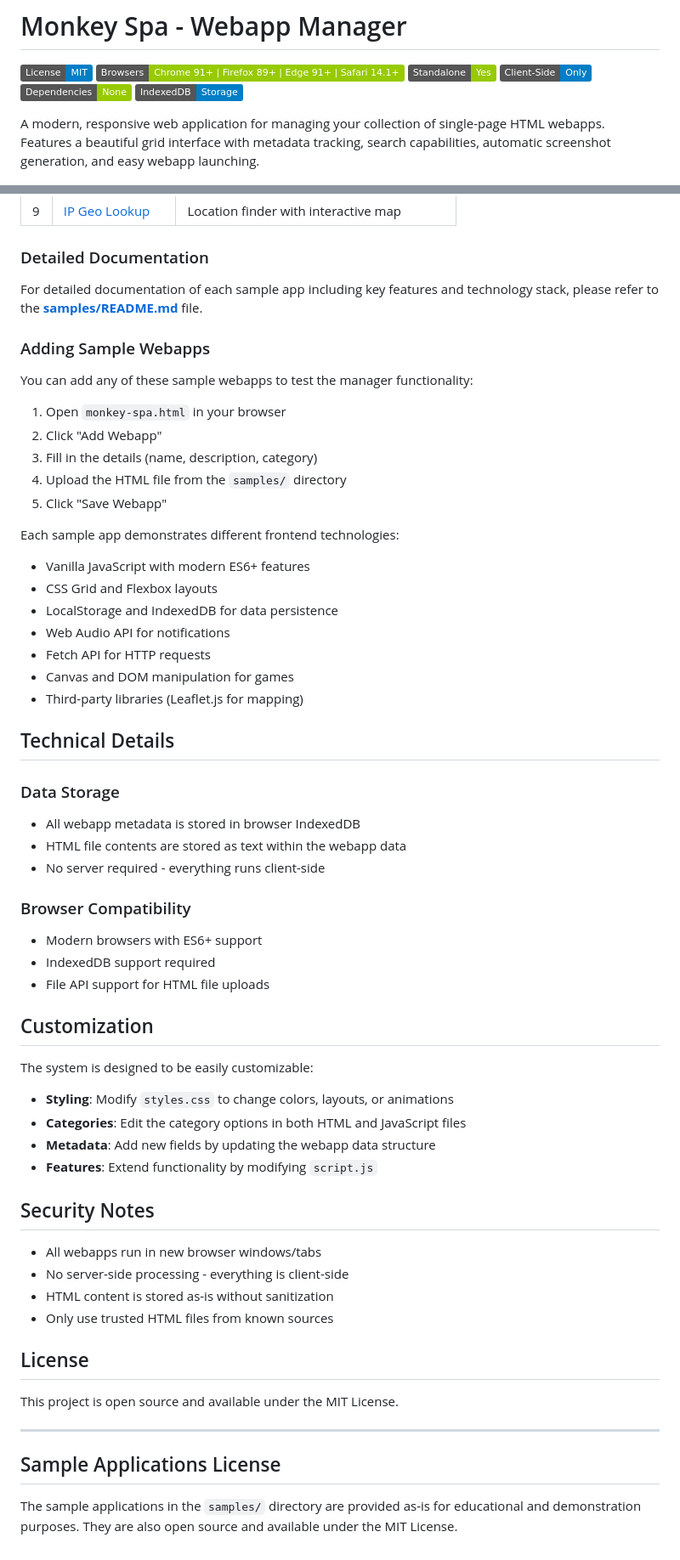
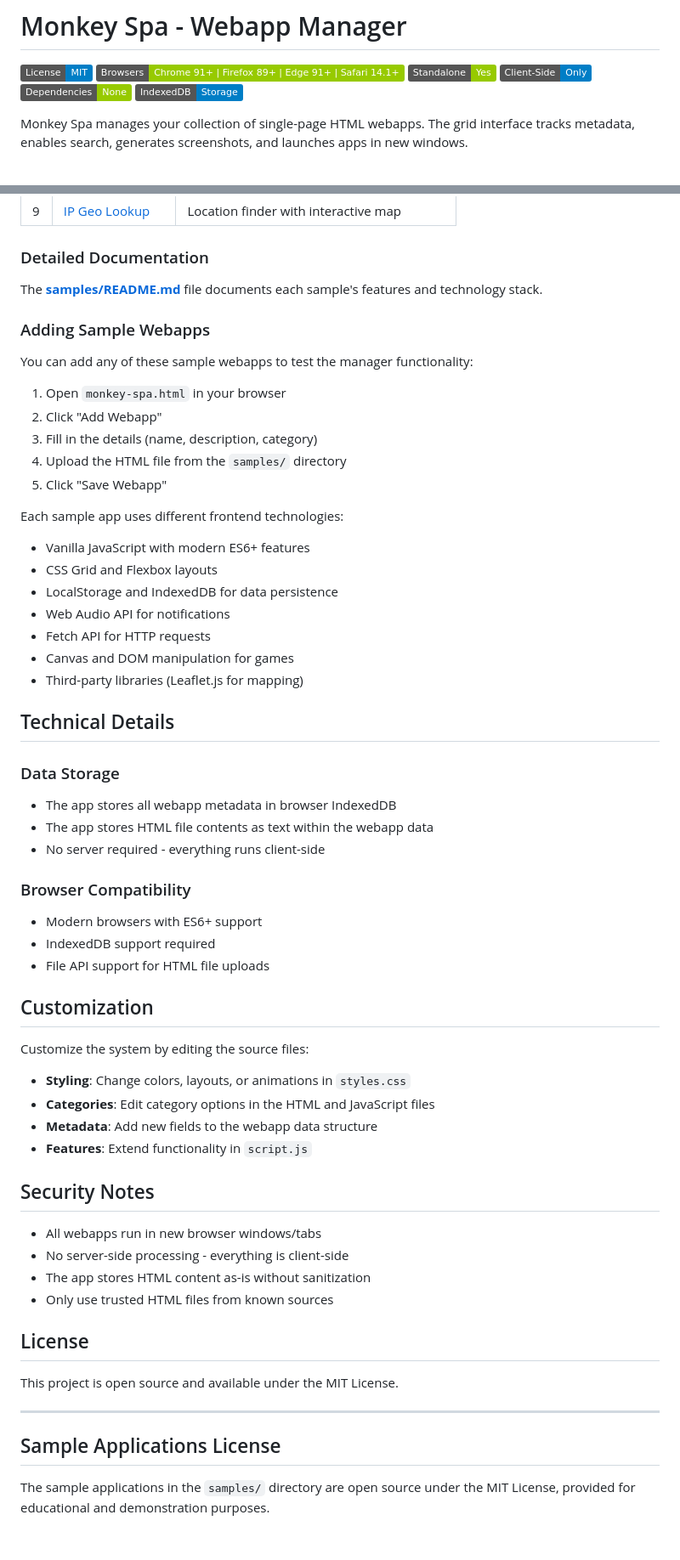
Before and after one commit to jlowder/MonkeySpa, a Markdown page: README.md, 2 parts joined by grey strips. Shown at 85% size. Drawn GitHub-style; badges without logos.

Commit message:
cleaned up the readme file

```diff
--- a/README.md
+++ b/README.md
@@ -7,7 +7,7 @@
 [![No Dependencies](https://img.shields.io/badge/Dependencies-None-green)](https://en.wikipedia.org/wiki/Dependency_(software))
 [![IndexedDB](https://img.shields.io/badge/IndexedDB-Storage-blue?logo=mozilla)](https://developer.mozilla.org/en-US/docs/Web/API/IndexedDB)
 
-A modern, responsive web application for managing your collection of single-page HTML webapps. Features a beautiful grid interface with metadata tracking, search capabilities, automatic screenshot generation, and easy webapp launching.
+Monkey Spa manages your collection of single-page HTML webapps. The grid interface tracks metadata, enables search, generates screenshots, and launches apps in new windows.
 
 ![Monkey Spa Interface](screenshot.png)
 
@@ -88,7 +86,7 @@ The `samples/` directory contains **nine** comprehensive example webapps that de
 
 ### Detailed Documentation
 
-For detailed documentation of each sample app including key features and technology stack, please refer to the **[samples/README.md](samples/README.md)** file.
+The **[samples/README.md](samples/README.md)** file documents each sample's features and technology stack.
 
 ### Adding Sample Webapps
 
@@ -100,7 +98,7 @@ You can add any of these sample webapps to test the manager functionality:
 4. Upload the HTML file from the `samples/` directory
 5. Click "Save Webapp"
 
-Each sample app demonstrates different frontend technologies:
+Each sample app uses different frontend technologies:
 - Vanilla JavaScript with modern ES6+ features
 - CSS Grid and Flexbox layouts
 - LocalStorage and IndexedDB for data persistence
@@ -112,8 +110,8 @@ Each sample app demonstrates different frontend technologies:
 ## Technical Details
 
 ### Data Storage
-- All webapp metadata is stored in browser IndexedDB
-- HTML file contents are stored as text within the webapp data
+- The app stores all webapp metadata in browser IndexedDB
+- The app stores HTML file contents as text within the webapp data
 - No server required - everything runs client-side
 
 ### Browser Compatibility
@@ -123,18 +121,18 @@ Each sample app demonstrates different frontend technologies:
 
 ## Customization
 
-The system is designed to be easily customizable:
+Customize the system by editing the source files:
 
-- **Styling**: Modify `styles.css` to change colors, layouts, or animations
-- **Categories**: Edit the category options in both HTML and JavaScript files
-- **Metadata**: Add new fields by updating the webapp data structure
-- **Features**: Extend functionality by modifying `script.js`
+- **Styling**: Change colors, layouts, or animations in `styles.css`
+- **Categories**: Edit category options in the HTML and JavaScript files
+- **Metadata**: Add new fields to the webapp data structure
+- **Features**: Extend functionality in `script.js`
 
 ## Security Notes
 
 - All webapps run in new browser windows/tabs
 - No server-side processing - everything is client-side
-- HTML content is stored as-is without sanitization
+- The app stores HTML content as-is without sanitization
 - Only use trusted HTML files from known sources
 
 ## License
@@ -145,4 +143,4 @@ This project is open source and available under the MIT License.
 
 ## Sample Applications License
 
-The sample applications in the `samples/` directory are provided as-is for educational and demonstration purposes. They are also open source and available under the MIT License.
+The sample applications in the `samples/` directory are open source under the MIT License, provided for educational and demonstration purposes.
```
Also changed, not shown: other parts of README.md (+12 -14 lines).
